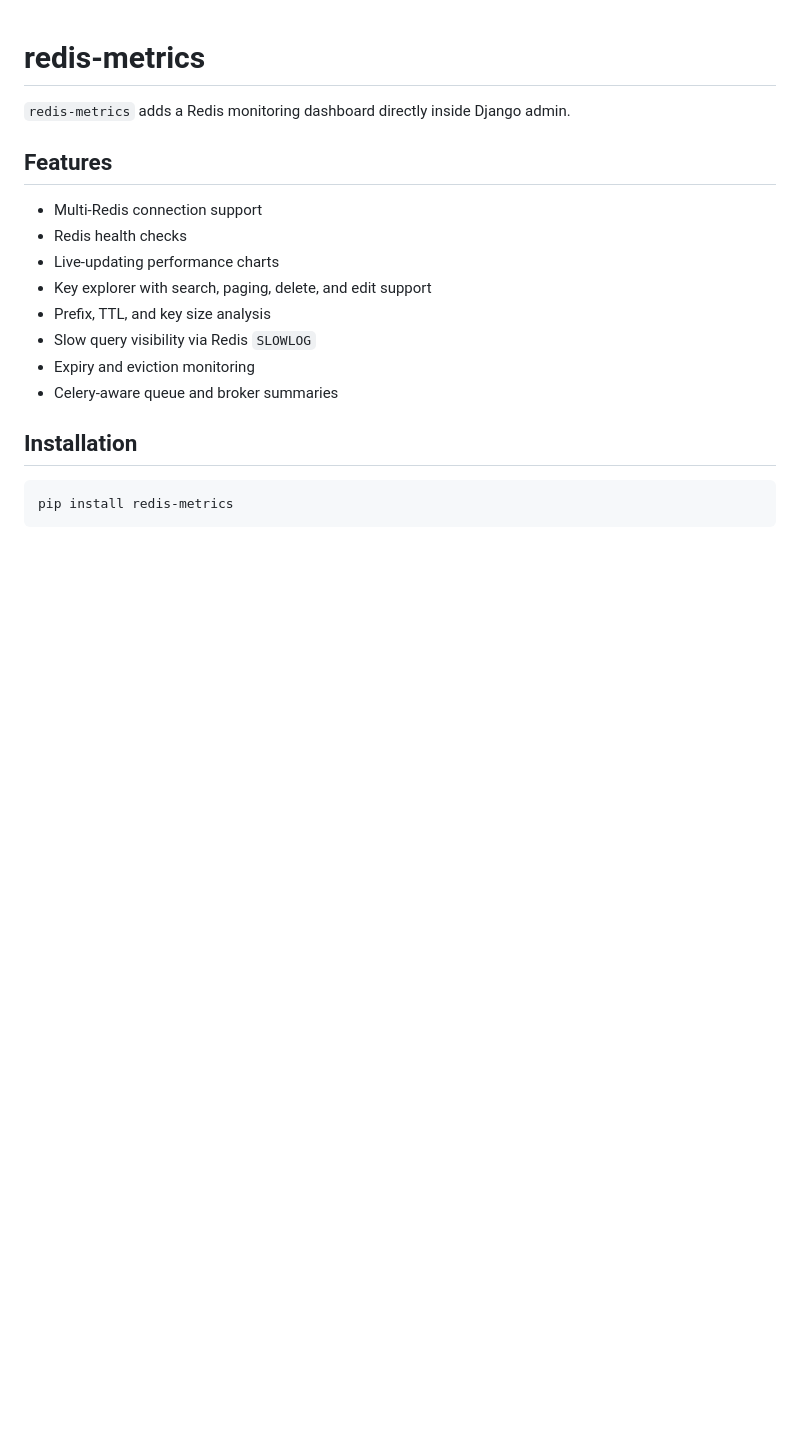
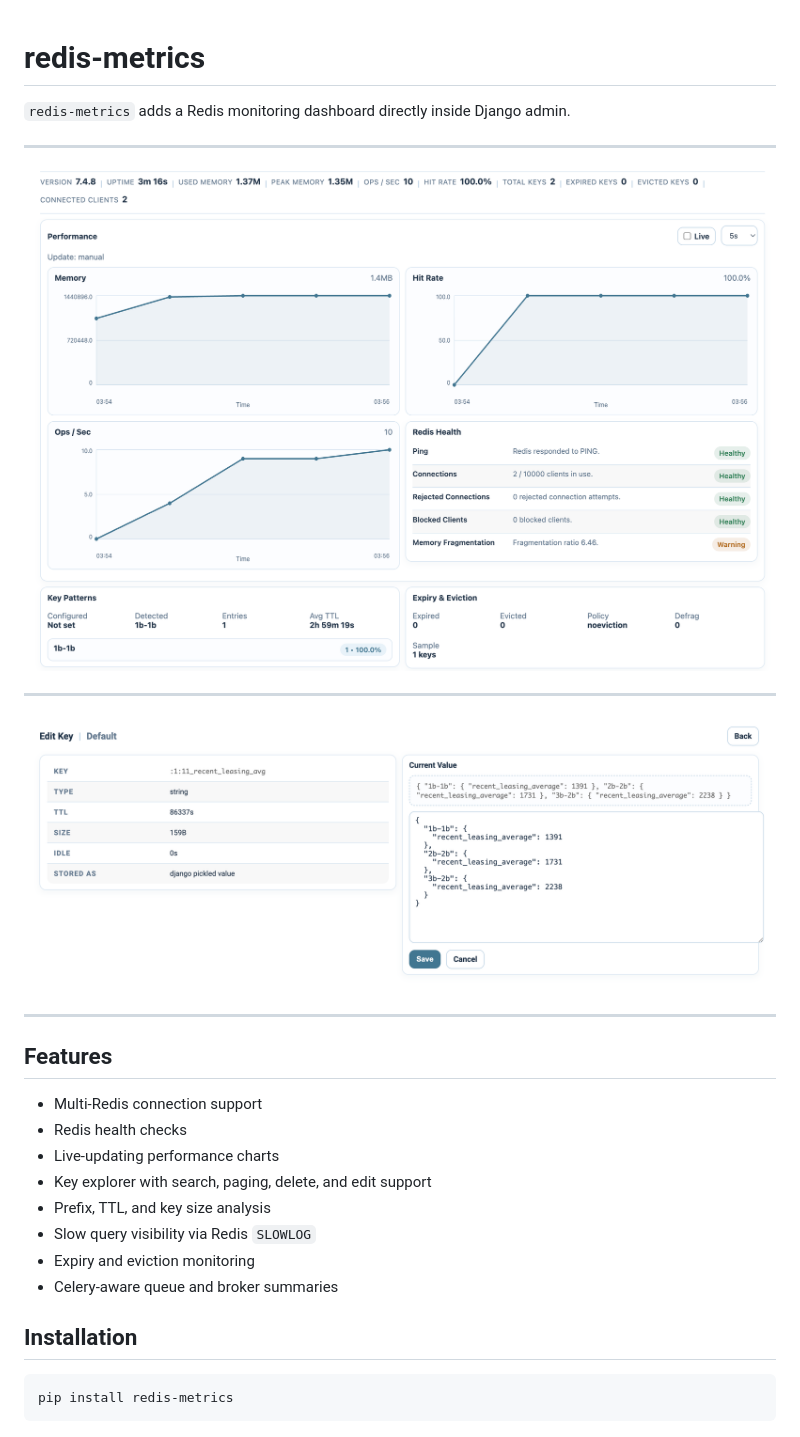
Before and after one commit to Kaushal-Dhungel/redis-metrics, a Markdown page: README.md, the part around the change. Drawn GitHub-style; pictures changed too: resources/dashboard.png (added), resources/edit-cache.png (added); blank space fills up the shorter version.

Commit message:
added imgs on readme

```diff
--- a/README.md
+++ b/README.md
@@ -1,6 +1,15 @@
 # redis-metrics
 
 `redis-metrics` adds a Redis monitoring dashboard directly inside Django admin.
+
+---
+
+![Dashboard](resources/dashboard.png)
+
+ ---
+![Edit](resources/edit-cache.png)
+
+---
 
 ## Features
 
```
